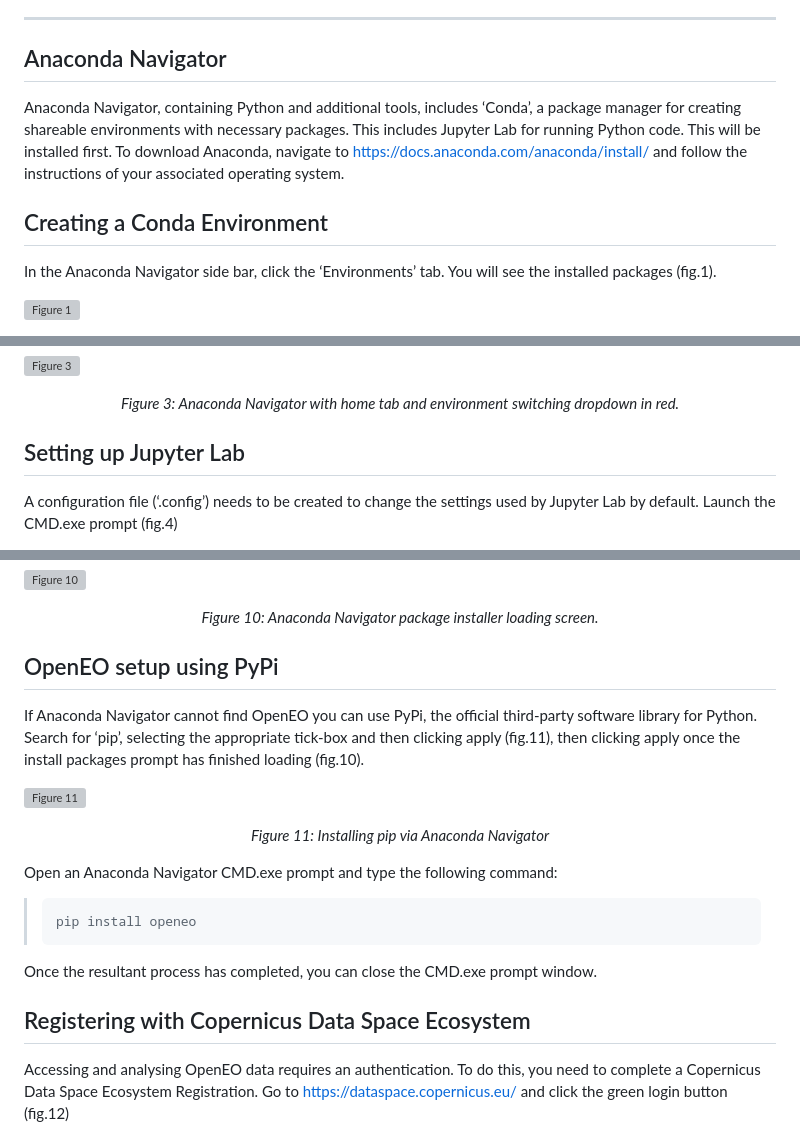
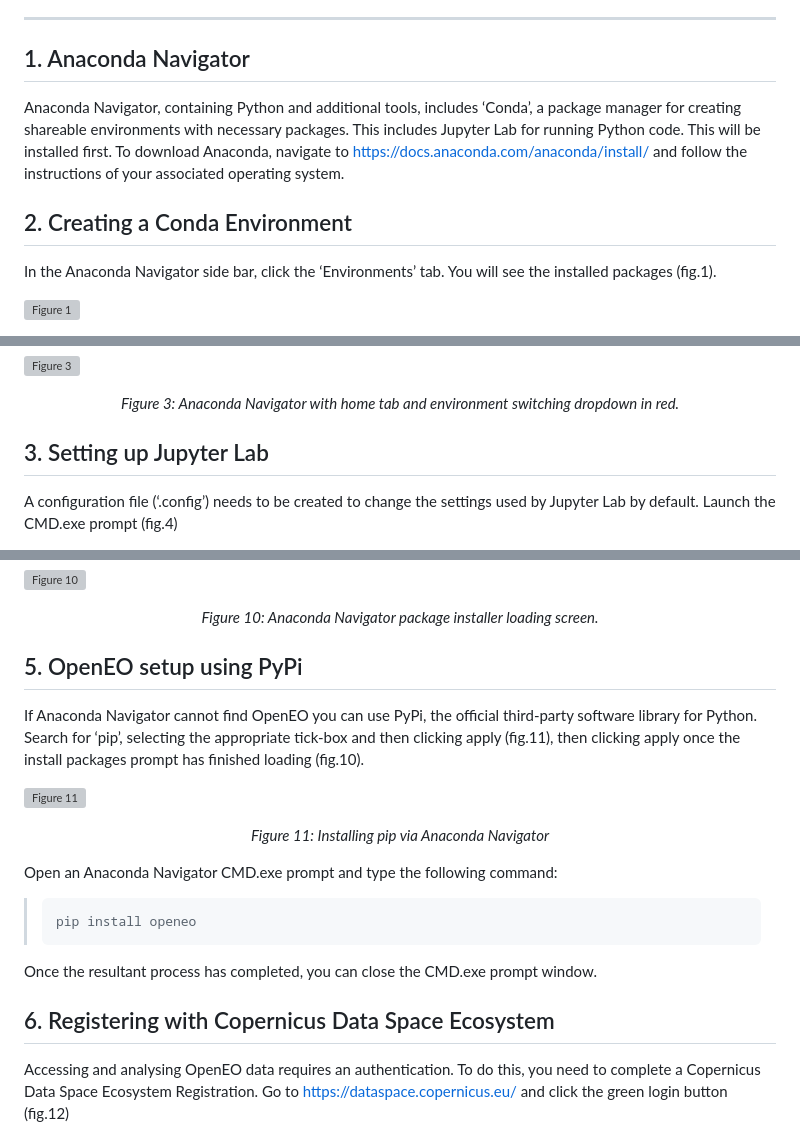
Before and after one commit to zelcon01/Landfill_Atmospheric_Gas_Monitor_Tools, a Markdown page: README.md, 3 parts joined by grey strips. Drawn GitHub-style; grey boxes are pictures that could not be loaded.

Commit message:
Added section numbers to the readme to correspond to the contents
As it says

```diff
--- a/README.md
+++ b/README.md
@@ -15,11 +15,11 @@ Welcome to the setup guide for the Remote Landfill Gas Monitoring Tools. This gu
 
 ---
 
-## Anaconda Navigator
+## 1. Anaconda Navigator
 
 Anaconda Navigator, containing Python and additional tools, includes ‘Conda’, a package manager for creating shareable environments with necessary packages. This includes Jupyter Lab for running Python code. This will be installed first. To download Anaconda, navigate to https://docs.anaconda.com/anaconda/install/ and follow the instructions of your associated operating system.
 
-## Creating a Conda Environment
+## 2. Creating a Conda Environment
 
 In the Anaconda Navigator side bar, click the ‘Environments’ tab. You will see the installed packages (fig.1).
 
@@ -40,7 +40,7 @@ Next click on the ‘Home’ tab in Anaconda Navigator’s sidebar (fig.3).
 
 <p align="center"><em>Figure 3: Anaconda Navigator with home tab and environment switching dropdown in red.</em></p>
 
-## Setting up Jupyter Lab
+## 3. Setting up Jupyter Lab
 
 A configuration file (‘.config’) needs to be created  to change the settings used by Jupyter Lab by default. Launch the CMD.exe prompt (fig.4)
 
@@ -111,7 +111,7 @@ Next you will be presented with the following screen (fig.10). One this has fini
 
 
 
-## OpenEO setup using PyPi
+## 5. OpenEO setup using PyPi
 
 If Anaconda Navigator cannot find OpenEO you can use PyPi, the official third-party software library for Python. Search for ‘pip’, selecting the appropriate tick-box and then clicking apply (fig.11), then clicking apply once the install packages prompt has finished loading (fig.10).
 
@@ -127,7 +127,7 @@ Open an Anaconda Navigator CMD.exe prompt and type the following command:
 
 Once the resultant process has completed, you can close the CMD.exe prompt window.
 
-## Registering with Copernicus Data Space Ecosystem
+## 6. Registering with Copernicus Data Space Ecosystem
 
 Accessing and analysing OpenEO data requires an authentication. To do this, you need to complete a Copernicus Data Space Ecosystem Registration. Go to https://dataspace.copernicus.eu/ and click the green login button (fig.12)
 
```
Also changed, not shown: other parts of README.md (+3 -3 lines).
